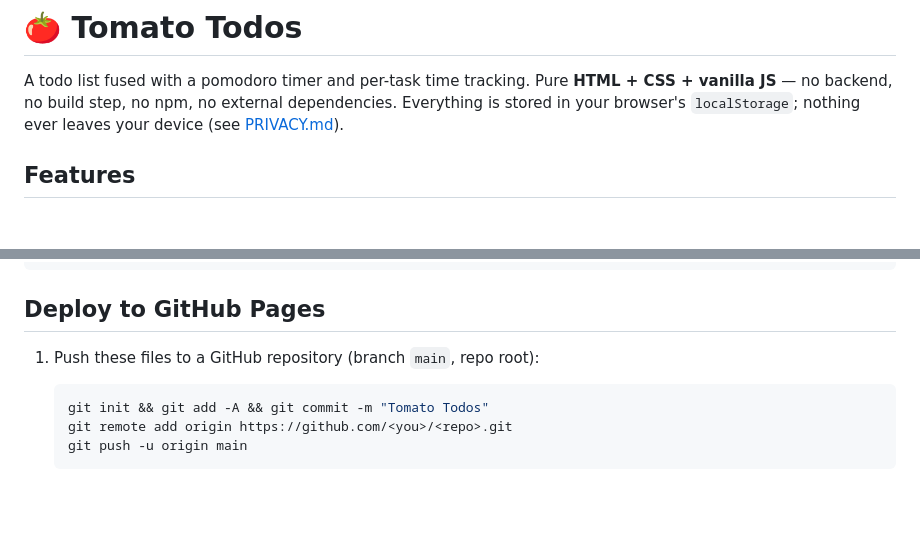
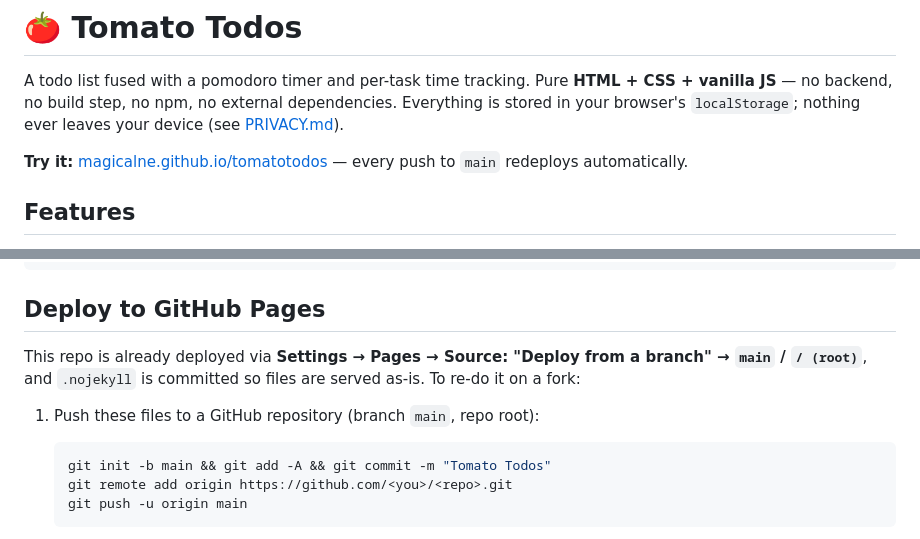
Before and after one commit to magicalne/tomatotodos, a Markdown page: README.md, 2 parts joined by grey strips. Drawn GitHub-style; blank space fills up the shorter version.

Commit message:
README: add live GitHub Pages URL

````diff
--- a/README.md
+++ b/README.md
@@ -1,6 +1,8 @@
 # 🍅 Tomato Todos
 
 A todo list fused with a pomodoro timer and per-task time tracking. Pure **HTML + CSS + vanilla JS** — no backend, no build step, no npm, no external dependencies. Everything is stored in your browser's `localStorage`; nothing ever leaves your device (see [PRIVACY.md](PRIVACY.md)).
+
+**Try it:** [magicalne.github.io/tomatotodos](https://magicalne.github.io/tomatotodos/) — every push to `main` redeploys automatically.
 
 ## Features
 
@@ -34,10 +36,12 @@ python3 -m http.server 8000
 
 ## Deploy to GitHub Pages
 
+This repo is already deployed via **Settings → Pages → Source: "Deploy from a branch" → `main` / `/ (root)`**, and `.nojekyll` is committed so files are served as-is. To re-do it on a fork:
+
 1. Push these files to a GitHub repository (branch `main`, repo root):
 
    ```sh
-   git init && git add -A && git commit -m "Tomato Todos"
+   git init -b main && git add -A && git commit -m "Tomato Todos"
    git remote add origin https://github.com/<you>/<repo>.git
    git push -u origin main
    ```
````
